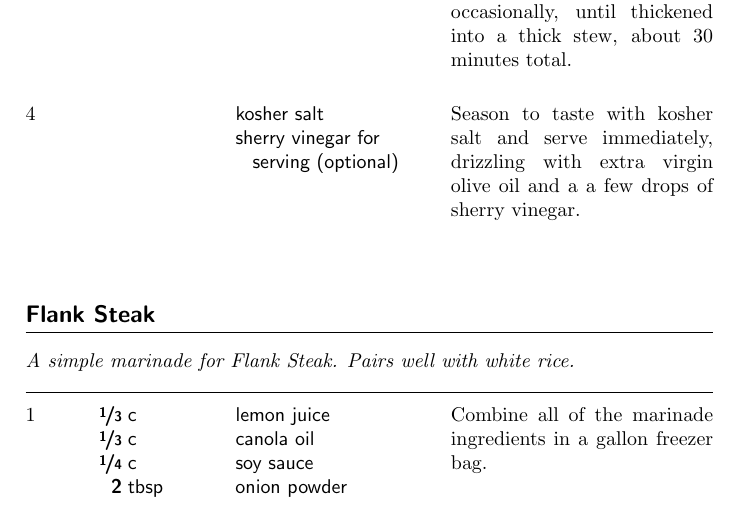
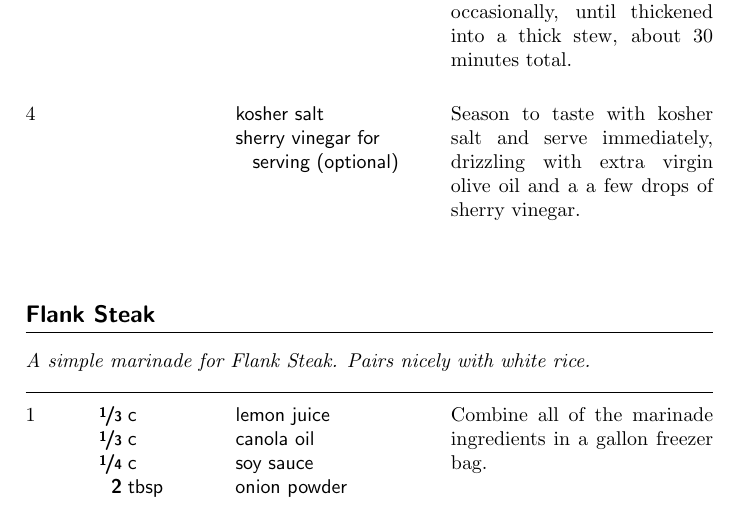
Before and after one commit to syounkin/cookbook, a LaTeX thesis (tex/cookbook.tex, which reads recipes/flank-steak.tex): part of page 33 of 37, cut so that both start at the same text. Compiled offline with pdfLaTeX.

Commit message:
minor change for testing

```diff
--- a/recipes/flank-steak.tex
+++ b/recipes/flank-steak.tex
@@ -1,6 +1,6 @@
 \index{Flank Steak}
 \begin{recipe}{Flank Steak}{}{}
-\freeform A simple marinade for Flank Steak. Pairs well with white rice.\\
+\freeform A simple marinade for Flank Steak. Pairs nicely with white rice.\\
 \rule{\textwidth}{0.05pt}
 
 \ing[\fr13]{c}{lemon juice}
```
